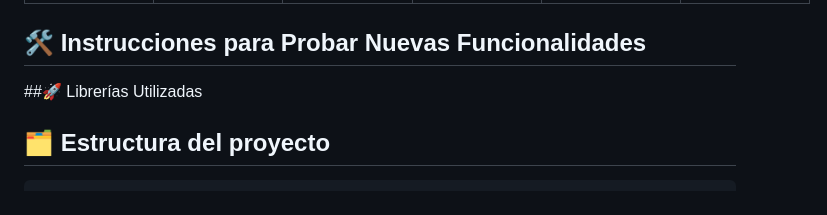
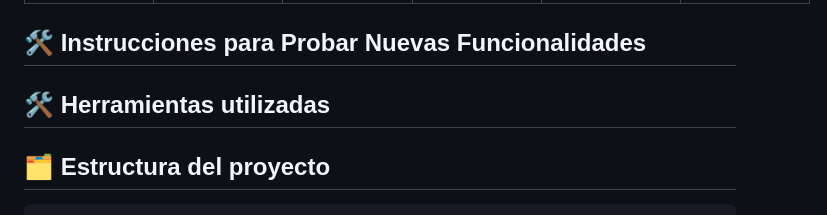
Before and after one commit to Cristina-Lue/PruebasGit, a Markdown page: README.md, the part around the change. Rendered like a GitHub page.

```diff
--- a/README.md
+++ b/README.md
@@ -94,7 +94,7 @@ Diseñada con 💎 calidad, ⚡ rendimiento y una interfaz tan suave que parece
 
 ## 🛠️ Instrucciones para Probar Nuevas Funcionalidades
 
-##🚀 Librerías Utilizadas
+## 🛠️ Herramientas utilizadas
 
 ## 🗂️ Estructura del proyecto
 
```
